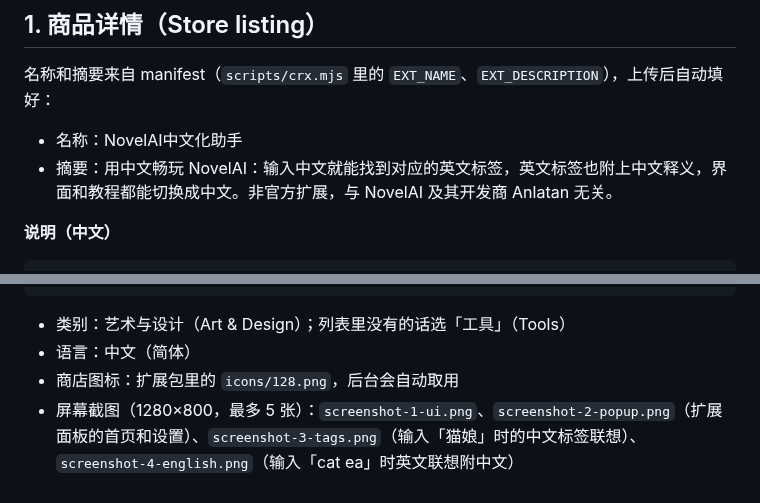
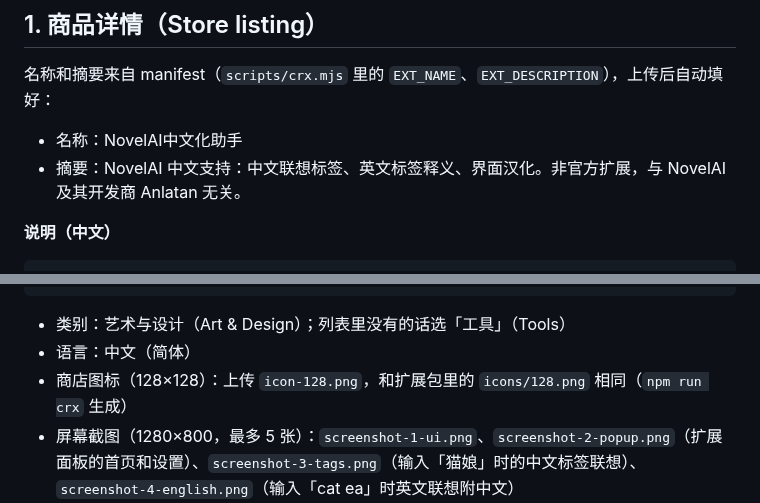
Before and after one commit to TomorrowX6/NovelAI-CN, a Markdown page: store/README.md, 2 parts joined by grey strips. Rendered like a GitHub page.

```diff
--- a/store/README.md
+++ b/store/README.md
@@ -16,7 +16,7 @@ npm run crx
 名称和摘要来自 manifest（`scripts/crx.mjs` 里的 `EXT_NAME`、`EXT_DESCRIPTION`），上传后自动填好：
 
 - 名称：NovelAI中文化助手
-- 摘要：用中文畅玩 NovelAI：输入中文就能找到对应的英文标签，英文标签也附上中文释义，界面和教程都能切换成中文。非官方扩展，与 NovelAI 及其开发商 Anlatan 无关。
+- 摘要：NovelAI 中文支持：中文联想标签、英文标签释义、界面汉化。非官方扩展，与 NovelAI 及其开发商 Anlatan 无关。
 
 **说明（中文）**
 
@@ -72,7 +72,7 @@ Notes
 
 - 类别：艺术与设计（Art & Design）；列表里没有的话选「工具」（Tools）
 - 语言：中文（简体）
-- 商店图标：扩展包里的 `icons/128.png`，后台会自动取用
+- 商店图标（128×128）：上传 `icon-128.png`，和扩展包里的 `icons/128.png` 相同（`npm run crx` 生成）
 - 屏幕截图（1280×800，最多 5 张）：`screenshot-1-ui.png`、`screenshot-2-popup.png`（扩展面板的首页和设置）、`screenshot-3-tags.png`（输入「猫娘」时的中文标签联想）、`screenshot-4-english.png`（输入「cat ea」时英文联想附中文）
 - 小型宣传图块（440×280，必填）：`promo-small-440x280.png`
 - 顶部宣传图块（1400×560，可选）：`promo-marquee-1400x560.png`
```
Also changed, not shown: store/icon-128.png (added), 5 other files.
